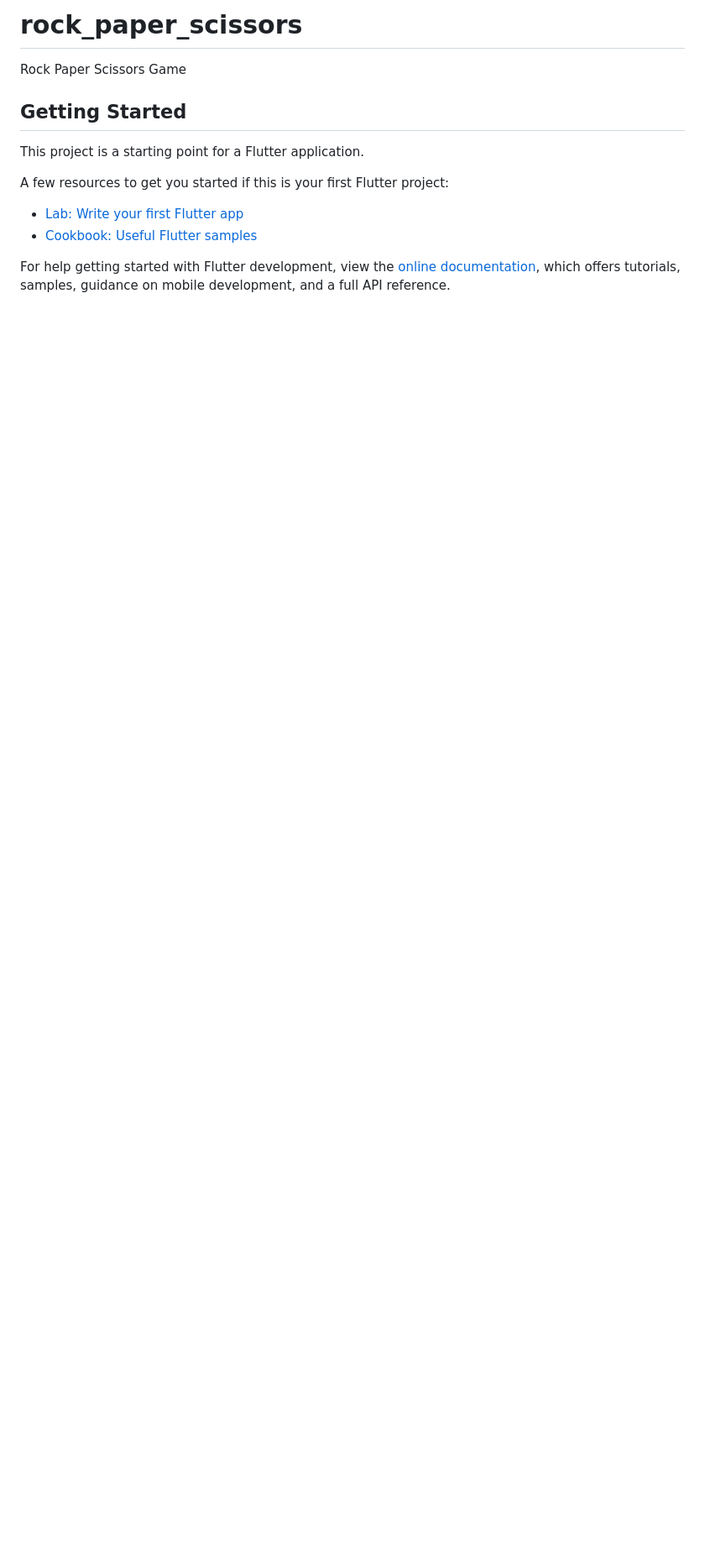
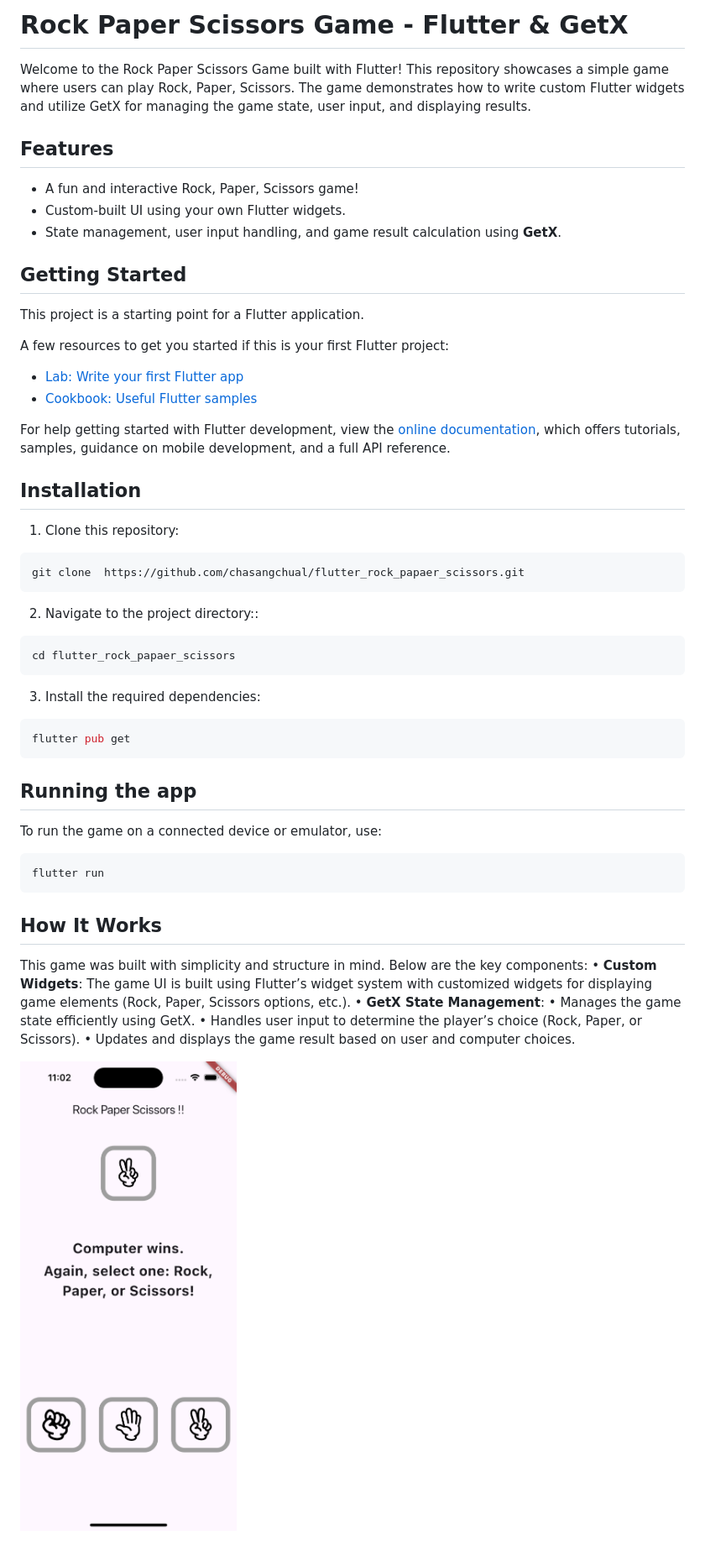
Before and after one commit to chasangchual/flutter_rock_papaer_scissors, a Markdown page: README.md, the part around the change. Shown: that part at 84% size. GitHub-like rendering; pictures changed too: docs/play-screen-capture.png (added); blank space fills up the shorter version.

````diff
--- a/README.md
+++ b/README.md
@@ -1,6 +1,13 @@
-# rock_paper_scissors
+# Rock Paper Scissors Game - Flutter & GetX
 
-Rock Paper Scissors Game
+Welcome to the Rock Paper Scissors Game built with Flutter! This repository showcases a simple game where users can play Rock, Paper, Scissors.
+The game demonstrates how to write custom Flutter widgets and utilize GetX for managing the game state, user input, and displaying results.
+
+
+## Features
+- A fun and interactive Rock, Paper, Scissors game!
+- Custom-built UI using your own Flutter widgets.
+- State management, user input handling, and game result calculation using **GetX**.
 
 ## Getting Started
 
@@ -14,3 +21,33 @@ A few resources to get you started if this is your first Flutter project:
 For help getting started with Flutter development, view the
 [online documentation](https://docs.flutter.dev/), which offers tutorials,
 samples, guidance on mobile development, and a full API reference.
+
+## Installation
+1. Clone this repository:
+```bash
+git clone  https://github.com/chasangchual/flutter_rock_papaer_scissors.git
+```
+2. Navigate to the project directory::
+```bash
+cd flutter_rock_papaer_scissors
+```
+3. Install the required dependencies:
+```bash
+flutter pub get
+```
+## Running the app
+To run the game on a connected device or emulator, use:
+```bash
+flutter run
+```
+
+## How It Works
+
+This game was built with simplicity and structure in mind. Below are the key components:
+• **Custom Widgets**: The game UI is built using Flutter’s widget system with customized widgets for displaying game elements (Rock, Paper, Scissors options, etc.).
+• **GetX State Management**:
+    • Manages the game state efficiently using GetX.
+    • Handles user input to determine the player’s choice (Rock, Paper, or Scissors).
+    • Updates and displays the game result based on user and computer choices.
+
+![Rock Paper Scissor](docs/play-screen-capture.png)
````
Also changed, not shown: docs/ready-screen-capture.png (added).
